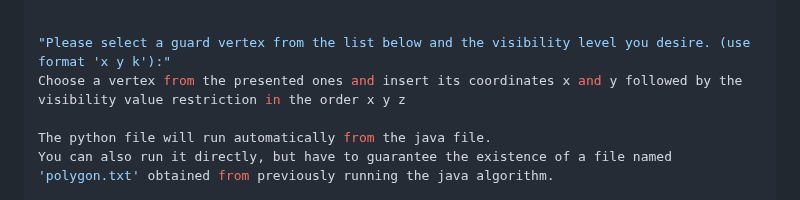
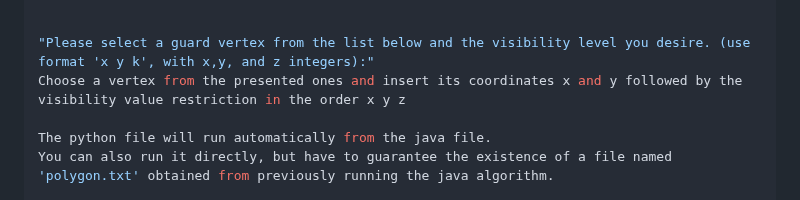
Before and after one commit to sofiaavelino/TAA, a Markdown page: README.MD, the part around the change. Drawn GitHub-style.

```diff
--- a/README.MD
+++ b/README.MD
@@ -74,7 +74,7 @@ If you press 1:
 	- If you've generated a polygon previously by pressing 0 in this step and wish to use it again with a new guard or vertex insert the name 'exemplo_grid' here, which contains the file created with the information for that polygon
 
 
-"Please select a guard vertex from the list below and the visibility level you desire. (use format 'x y k'):"
+"Please select a guard vertex from the list below and the visibility level you desire. (use format 'x y k', with x,y, and z integers):"
 Choose a vertex from the presented ones and insert its coordinates x and y followed by the visibility value restriction in the order x y z
 
 The python file will run automatically from the java file.
```
